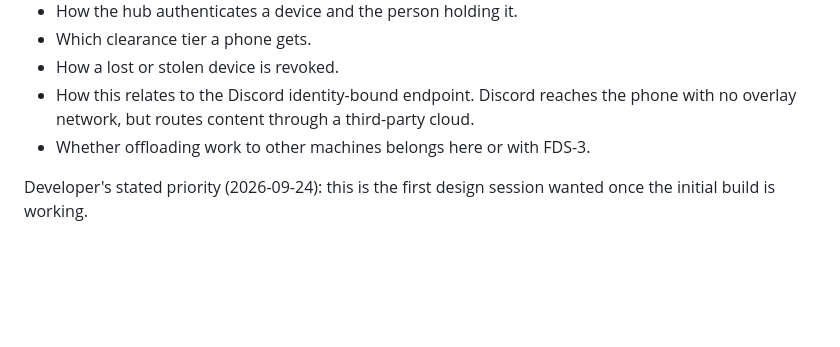
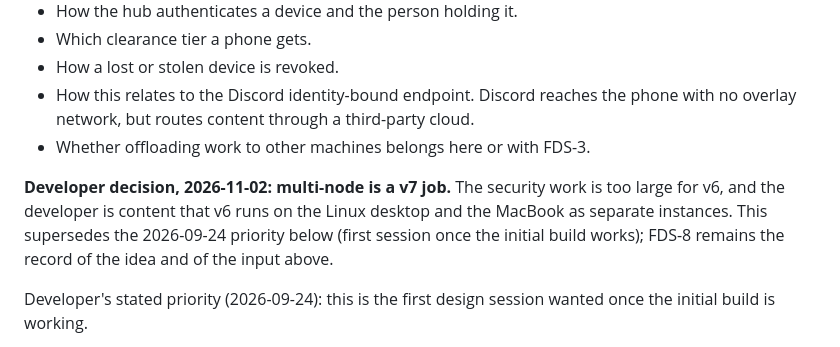
Before and after one commit to Squirrelthug/squirrelthug.github.io, a Markdown page: lilith-v6-design/sprints/FUTURE_DESIGN_SESSIONS.md, the part around the change. GitHub-like rendering; blank space fills up the shorter version.

Commit message:
[research]: FDS-8 multi-node decided as v7 (developer, 2026-11-02)

```diff
--- a/lilith-v6-design/sprints/FUTURE_DESIGN_SESSIONS.md
+++ b/lilith-v6-design/sprints/FUTURE_DESIGN_SESSIONS.md
@@ -81,6 +81,8 @@ The session must settle these questions:
 - How this relates to the Discord identity-bound endpoint. Discord reaches the phone with no overlay network, but routes content through a third-party cloud.
 - Whether offloading work to other machines belongs here or with FDS-3.
 
+**Developer decision, 2026-11-02: multi-node is a v7 job.** The security work is too large for v6, and the developer is content that v6 runs on the Linux desktop and the MacBook as separate instances. This supersedes the 2026-09-24 priority below (first session once the initial build works); FDS-8 remains the record of the idea and of the input above.
+
 Developer's stated priority (2026-09-24): this is the first design session wanted once the initial build is working.
 
 **Developer input, 2026-11-01 (after the first dogfood on Linux and a MacBook):** the build already runs on both machines, but as two separate Lilith instances. Nothing lets one "master" Lilith know that she is installed on other hardware for the same user. What the developer wants, as stated:
```
